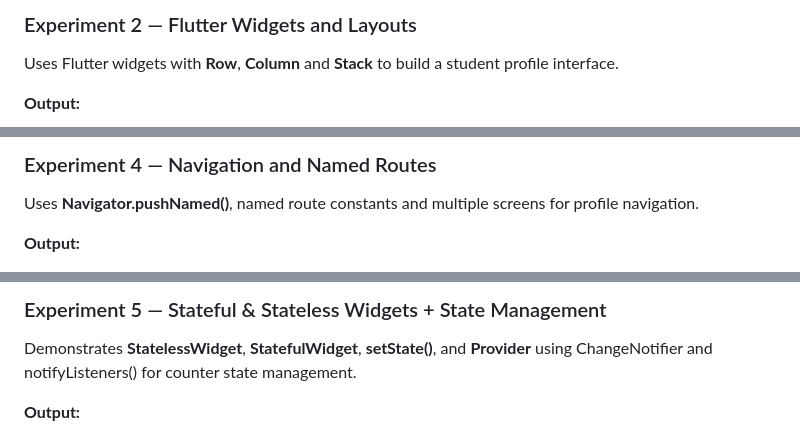
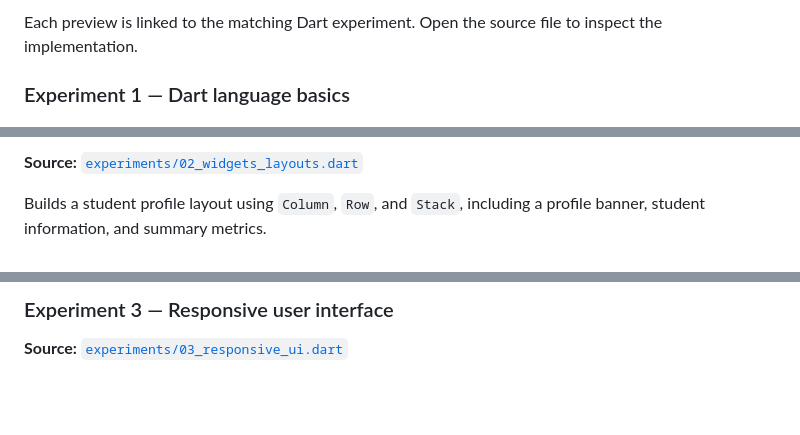
Before and after one commit to asish358/Flutter_project, a Markdown page: README.md, 3 parts joined by grey strips. GitHub-like rendering; blank space fills up the shorter version.

```diff
--- a/README.md
+++ b/README.md
@@ -17,6 +24,5 @@ Variables, data types, arithmetic operations, string interpolation and condition
 
-### Experiment 2 — Flutter Widgets and Layouts
-Uses Flutter widgets with **Row**, **Column** and **Stack** to build a student profile interface.
+Each preview is linked to the matching Dart experiment. Open the source file to inspect the implementation.
 
-**Output:**
+### Experiment 1 — Dart language basics
 
@@ -31,6 +38,5 @@ Uses **MediaQuery** and tablet/desktop breakpoints to adapt the profile layout t
 
-### Experiment 4 — Navigation and Named Routes
-Uses **Navigator.pushNamed()**, named route constants and multiple screens for profile navigation.
+**Source:** [`experiments/02_widgets_layouts.dart`](experiments/02_widgets_layouts.dart)
 
-**Output:**
+Builds a student profile layout using `Column`, `Row`, and `Stack`, including a profile banner, student information, and summary metrics.
 
@@ -38,6 +46,5 @@ Uses **Navigator.pushNamed()**, named route constants and multiple screens for p
 
-### Experiment 5 — Stateful & Stateless Widgets + State Management
-Demonstrates **StatelessWidget**, **StatefulWidget**, **setState()**, and **Provider** using ChangeNotifier and notifyListeners() for counter state management.
+### Experiment 3 — Responsive user interface
 
-**Output:**
+**Source:** [`experiments/03_responsive_ui.dart`](experiments/03_responsive_ui.dart)
 
```
Also changed, not shown: other parts of README.md (+119 -72 lines).
